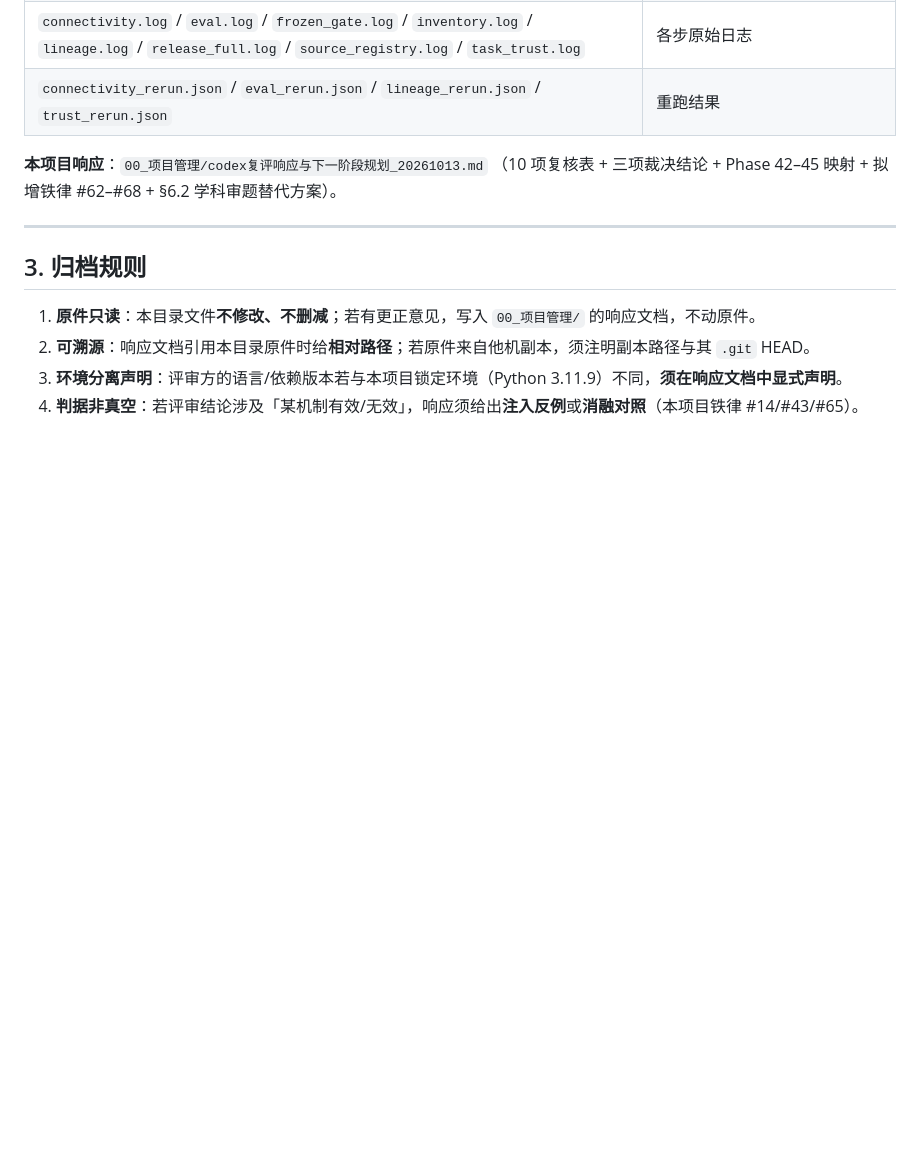
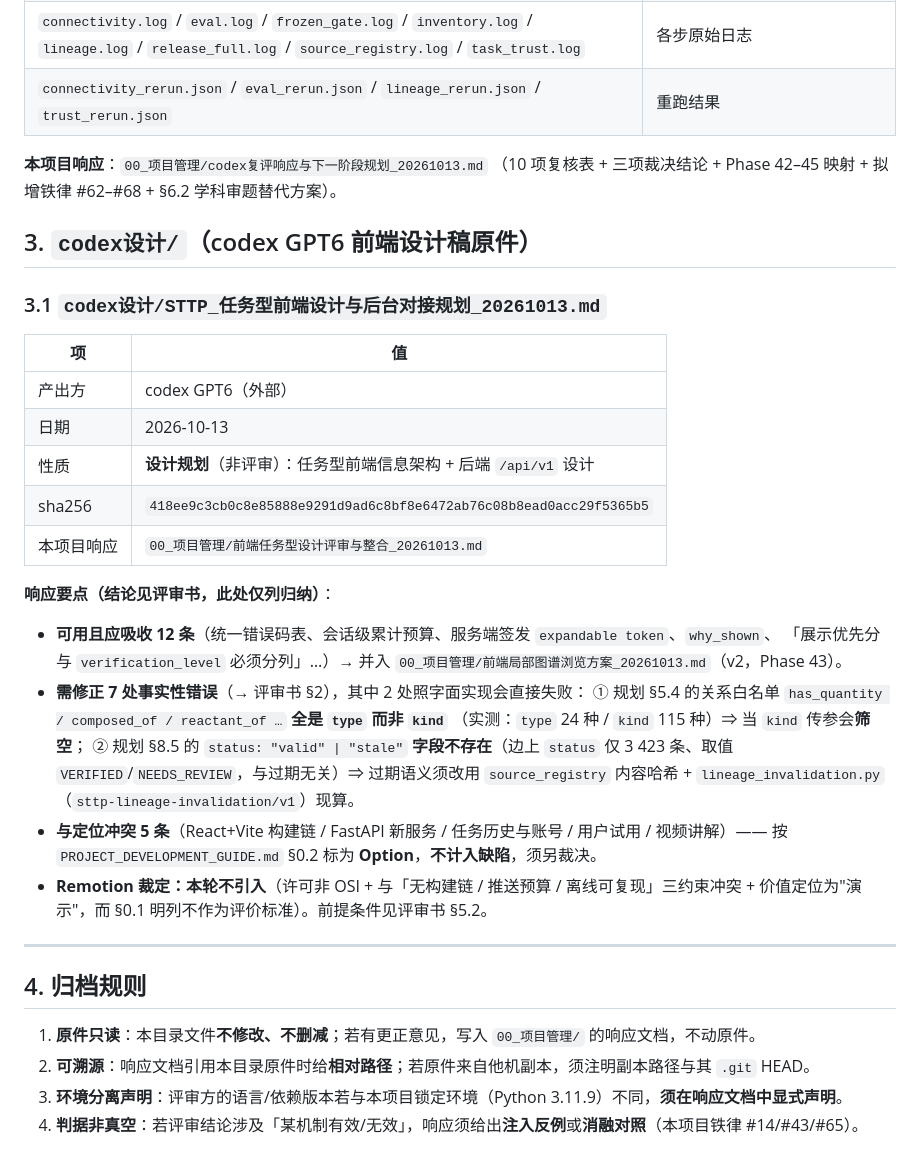
Before and after one commit to zhing99-hash/STTP, a Markdown page: 07_交付物/外部评审/README.md, the part around the change. GitHub-like rendering; blank space fills up the shorter version.

Commit message:
docs(review): 外部评审索引增 §3 codex设计/ + 开发计划指针
- 07_交付物/外部评审/README.md：新增 §3「codex设计/」（原件 sha256、本项目响应要点：
  12 条吸收 / 7 处修正 / 5 条 Option / Remotion 不引入），原 §3 归档规则顺延为 §4
- 00_项目管理/下一步开发计划_20261008.md：头部指针补「前端任务型设计评审与整合」与 v2

```diff
--- a/07_交付物/外部评审/README.md
+++ b/07_交付物/外部评审/README.md
@@ -52,9 +52,37 @@
 **本项目响应**：`00_项目管理/codex复评响应与下一阶段规划_20261013.md`
 （10 项复核表 + 三项裁决结论 + Phase 42–45 映射 + 拟增铁律 #62–#68 + §6.2 学科审题替代方案）。
 
+## 3. `codex设计/`（codex GPT6 前端设计稿原件）
+
+### 3.1 `codex设计/STTP_任务型前端设计与后台对接规划_20261013.md`
+
+| 项 | 值 |
+|---|---|
+| 产出方 | codex GPT6（外部） |
+| 日期 | 2026-10-13 |
+| 性质 | **设计规划**（非评审）：任务型前端信息架构 + 后端 `/api/v1` 设计 |
+| sha256 | `418ee9c3cb0c8e85888e9291d9ad6c8bf8e6472ab76c08b8ead0acc29f5365b5` |
+| 本项目响应 | `00_项目管理/前端任务型设计评审与整合_20261013.md` |
+
+**响应要点（结论见评审书，此处仅列归纳）**：
+
+- **可用且应吸收 12 条**（统一错误码表、会话级累计预算、服务端签发 `expandable token`、`why_shown`、
+  「展示优先分与 `verification_level` 必须分列」…）→ 并入
+  `00_项目管理/前端局部图谱浏览方案_20261013.md`（v2，Phase 43）。
+- **需修正 7 处事实性错误**（→ 评审书 §2），其中 2 处照字面实现会直接失败：
+  ① 规划 §5.4 的关系白名单 `has_quantity / composed_of / reactant_of …` **全是 `type` 而非 `kind`**
+  （实测：`type` 24 种 / `kind` 115 种）⇒ 当 `kind` 传参会**筛空**；
+  ② 规划 §8.5 的 `status: "valid" | "stale"` **字段不存在**（边上 `status` 仅 3 423 条、取值
+  `VERIFIED`/`NEEDS_REVIEW`，与过期无关）⇒ 过期语义须改用
+  `source_registry` 内容哈希 + `lineage_invalidation.py`（`sttp-lineage-invalidation/v1`）现算。
+- **与定位冲突 5 条**（React+Vite 构建链 / FastAPI 新服务 / 任务历史与账号 / 用户试用 / 视频讲解）——
+  按 `PROJECT_DEVELOPMENT_GUIDE.md` §0.2 标为 **Option**，**不计入缺陷**，须另裁决。
+- **Remotion 裁定：本轮不引入**（许可非 OSI + 与「无构建链 / 推送预算 / 离线可复现」三约束冲突 +
+  价值定位为"演示"，而 §0.1 明列不作为评价标准）。前提条件见评审书 §5.2。
+
 ---
 
-## 3. 归档规则
+## 4. 归档规则
 
 1. **原件只读**：本目录文件**不修改、不删减**；若有更正意见，写入 `00_项目管理/` 的响应文档，不动原件。
 2. **可溯源**：响应文档引用本目录原件时给**相对路径**；若原件来自他机副本，须注明副本路径与其 `.git` HEAD。
```
Also changed, not shown: 00_项目管理/下一步开发计划_20261008.md (+5 -1 lines).
